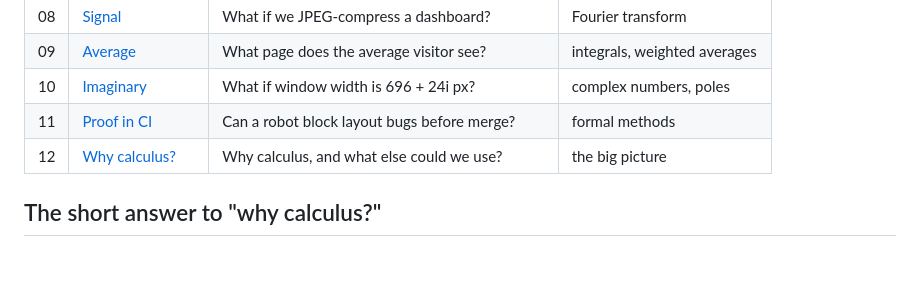
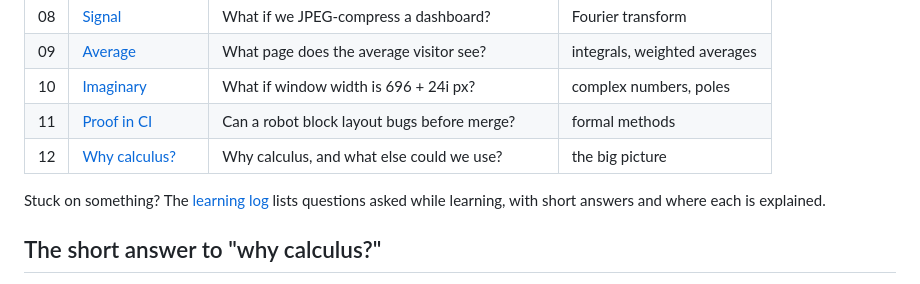
Before and after one commit to ChellappanRajan/ui-math, a Markdown page: README.md, the part around the change. GitHub-like rendering; blank space fills up the shorter version.

```diff
--- a/README.md
+++ b/README.md
@@ -39,6 +39,8 @@ Each chapter follows the same pattern: **Question → Baby steps → Apply it to
 | 11 | [Proof in CI](docs/11-proof-in-ci.md) | Can a robot block layout bugs before merge? | formal methods |
 | 12 | [Why calculus?](docs/12-why-calculus.md) | Why calculus, and what else could we use? | the big picture |
 
+Stuck on something? The [learning log](docs/learning-log.md) lists questions asked while learning, with short answers and where each is explained.
+
 ## The short answer to "why calculus?"
 
 UI props like window width, font size and gap are **continuous sliders**, and calculus is the math of continuous change. Once the UI is a formula, calculus answers "how fast?", "which way is better?", "what's next?" and "what's the average?" exactly, for all inputs at once, instead of by running the page over and over.
```
Also changed, not shown: docs/00-the-function.md (+84 -7 lines), docs/learning-log.md (added, +38 -0 lines).
